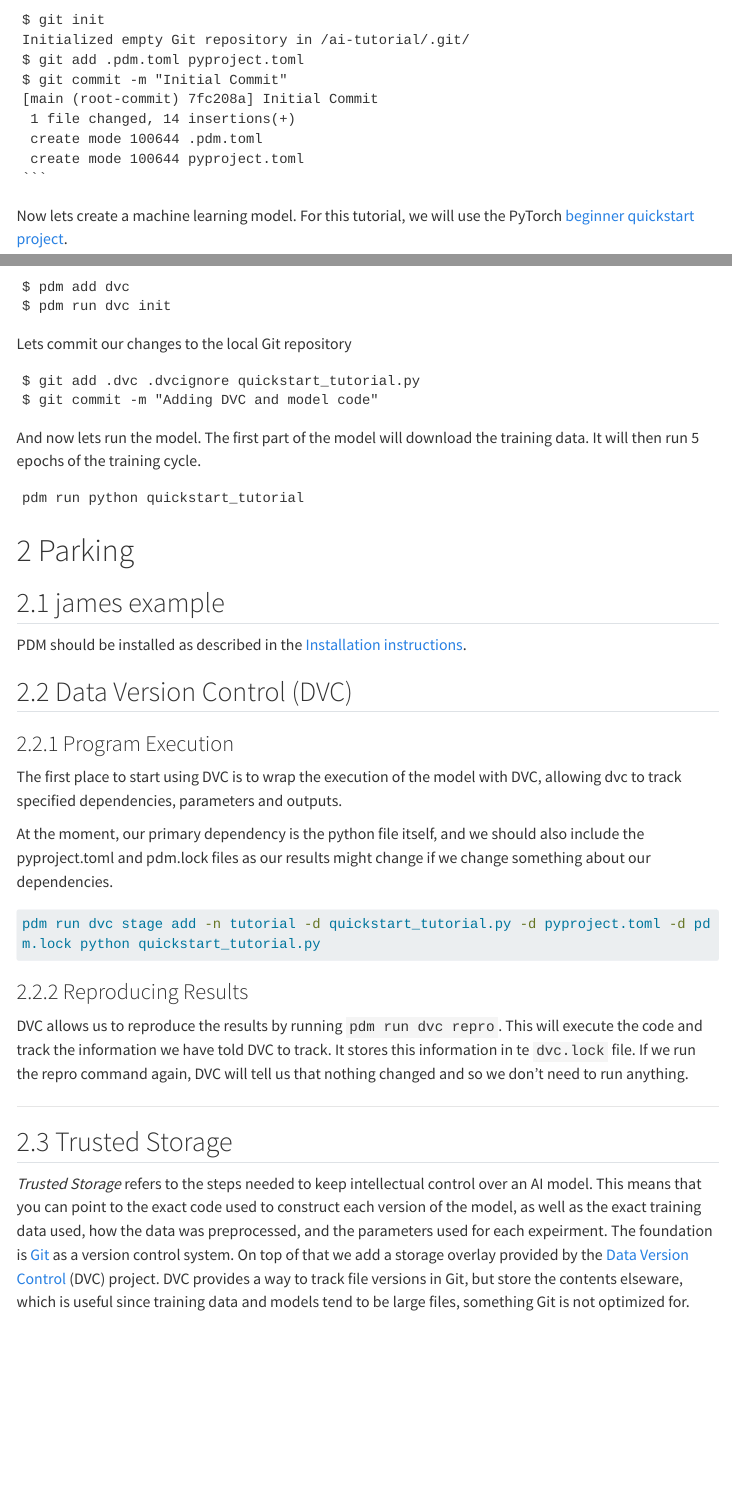
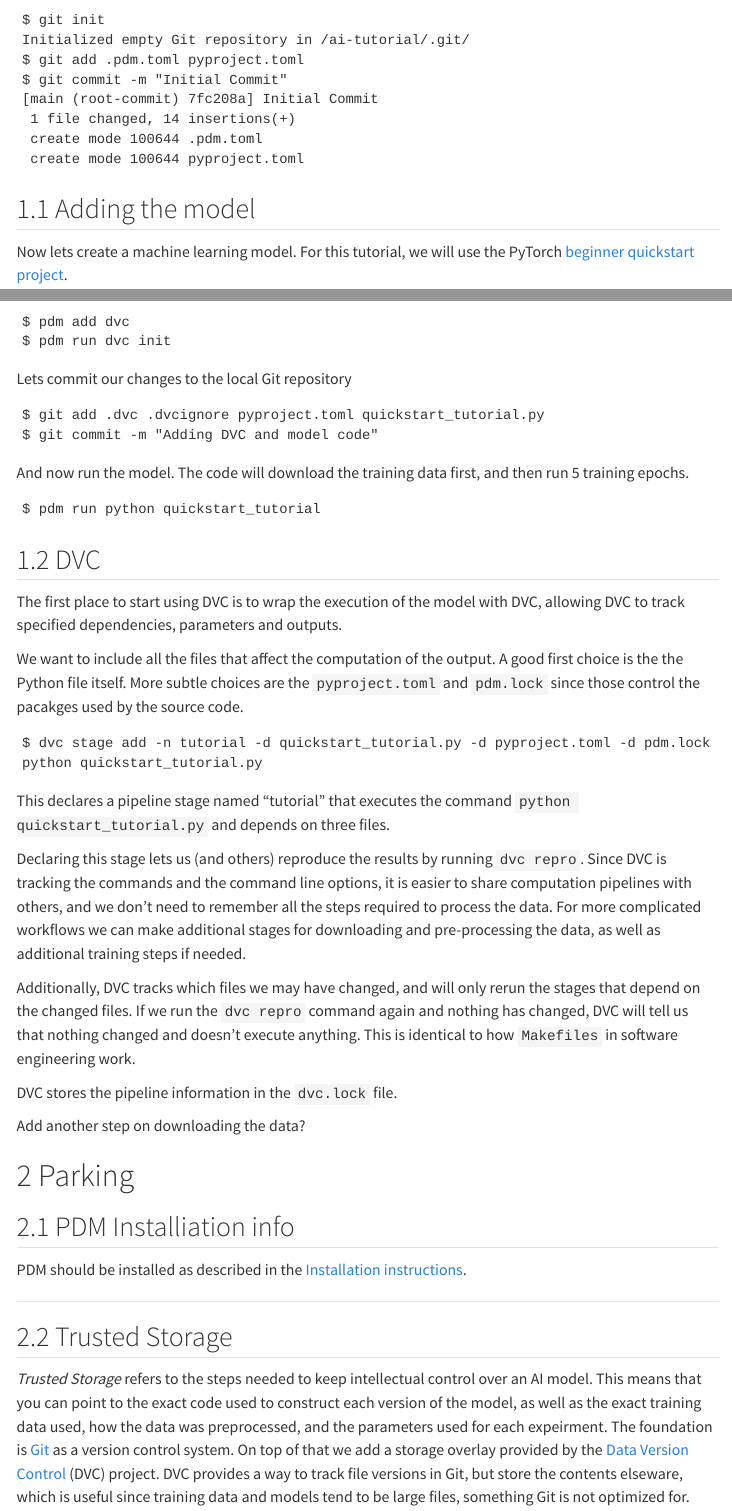
Before and after one commit to nd-crane/nd-crane.github.io, a Quarto document (Projects/Frameworks/tutorial.qmd): the page in a window 1100 px wide, from 1020 px down, and a second part further down, joined at a grey line. Rendered offline with R 4.5, knitr and Pandoc in place of Quarto, with nearby package versions; menus at the side of the page are left out; long lines of code are wrapped.

Commit message:
Add DVC step to tutorial

````diff
--- a/Projects/Frameworks/tutorial.qmd
+++ b/Projects/Frameworks/tutorial.qmd
@@ -58,7 +58,8 @@ Lets create a new git repository for this model.
      1 file changed, 14 insertions(+)
      create mode 100644 .pdm.toml
      create mode 100644 pyproject.toml
-    ```
+
+## Adding the model
 
 Now lets create a machine learning model.
 For this tutorial, we will use the PyTorch [beginner quickstart project](https://pytorch.org/tutorials/beginner/basics/quickstart_tutorial.html).
@@ -78,42 +79,46 @@ Now add DVC.
 
 Lets commit our changes to the local Git repository
 
-    $ git add .dvc .dvcignore quickstart_tutorial.py
+    $ git add .dvc .dvcignore pyproject.toml quickstart_tutorial.py
     $ git commit -m "Adding DVC and model code"
 
-And now lets run the model.
-The first part of the model will download the training data.
-It will then run 5 epochs of the training cycle.
+And now run the model.
+The code will download the training data first, and then run 5 training epochs.
 
-    pdm run python quickstart_tutorial
+    $ pdm run python quickstart_tutorial
 
+## DVC
 
+The first place to start using DVC is to wrap the execution of the model with DVC, allowing DVC to track specified
+dependencies, parameters and outputs.
+
+We want to include all the files that affect the computation of the output.
+A good first choice is the the Python file itself.
+More subtle choices are the `pyproject.toml` and `pdm.lock` since those control the pacakges used by the source code.
+
+    $ dvc stage add -n tutorial -d quickstart_tutorial.py -d pyproject.toml -d pdm.lock python quickstart_tutorial.py
+
+This declares a pipeline stage named "tutorial" that executes the command `python quickstart_tutorial.py` and depends on three files.
+
+Declaring this stage lets us (and others) reproduce the results by running `dvc repro`.
+Since DVC is tracking the commands and the command line options, it is easier to share computation pipelines with others,
+and we don't need to remember all the steps required to process the data.
+For more complicated workflows we can make additional stages for downloading and pre-processing the data, as well as additional training steps if needed.
+
+Additionally, DVC tracks which files we may have changed, and will only rerun the stages that depend on the changed files.
+If we run the `dvc repro` command again and nothing has changed, DVC will tell us that nothing changed and doesn't execute anything.
+This is identical to how `Makefiles` in software engineering work.
+
+DVC stores the pipeline information in the `dvc.lock` file.
+
+Add another step on downloading the data?
 
 
 # Parking
 
-## james example
+## PDM Installiation info
 
 PDM should be installed as described in the [Installation instructions](https://pdm.fming.dev/latest/#recommended-installation-method).
-
-## Data Version Control (DVC)
-
-### Program Execution
-
-The first place to start using DVC is to wrap the execution of the model with DVC, allowing dvc to track specified dependencies, parameters and outputs.
-
-At the moment, our primary dependency is the python file itself, and we should also include the pyproject.toml and pdm.lock files as our results might change if we change something about our dependencies.
-
-```bash
-pdm run dvc stage add -n tutorial -d quickstart_tutorial.py -d pyproject.toml -d pdm.lock python quickstart_tutorial.py
-```
-
-### Reproducing Results
-
-DVC allows us to reproduce the results by running `pdm run dvc repro`. This will execute the code and track the information we have told DVC to track. It stores this information in te `dvc.lock` file. If we run the repro command again, DVC will tell us that nothing changed and so we don't need to run anything.
-
-
-
 
 
 --------------
````
Also changed, not shown: Projects/Frameworks/tutorial.qmd (10 more changed lines).
